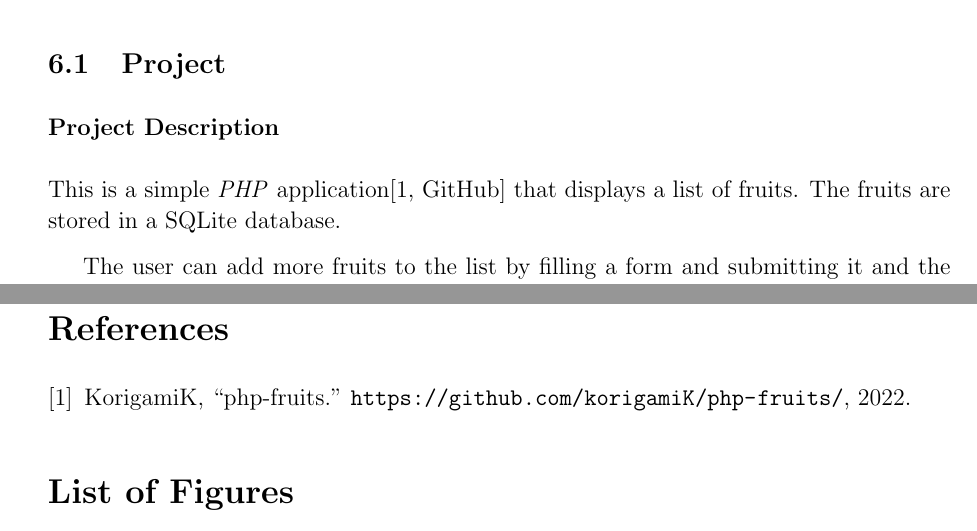
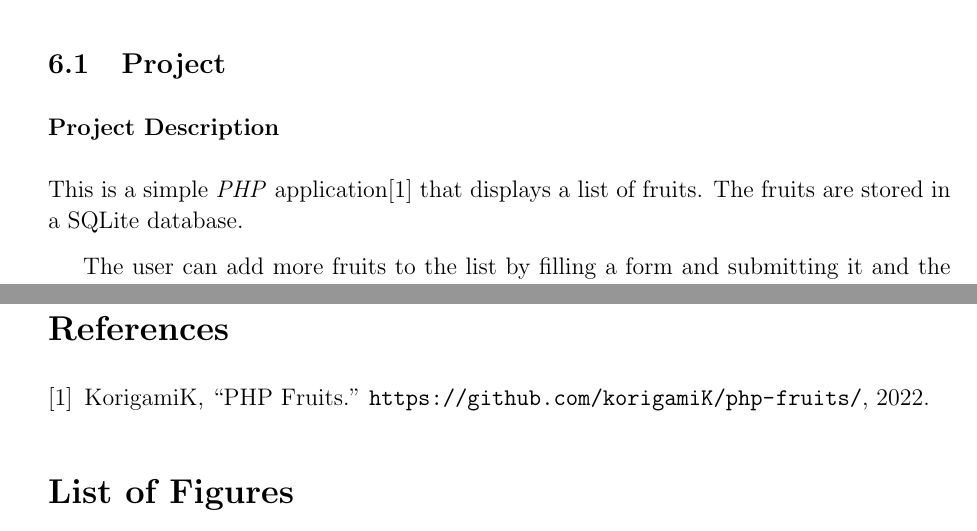
Before and after one commit to KorigamiK/Semester-3, a LaTeX document (Web Technology/report.tex, which reads Web Technology/content/php.tex): two parts of pages 19 and 24 of 24, joined at a grey line, cut so that both start at the same text. The pictures show the PDF file Web Technology/report.pdf that the author committed with the source.

Commit message:
fix refs

```diff
--- a/Web Technology/content/php.tex
+++ b/Web Technology/content/php.tex
@@ -4,7 +4,7 @@
 
 \subsubsection*{Project Description}
 
-This is a simple \textit{PHP} application\cite[GitHub]{php-fruits} that displays a list of fruits. The fruits are stored in a SQLite database.
+This is a simple \textit{PHP} application\cite{php-fruits} that displays a list of fruits. The fruits are stored in a SQLite database.
 
 The user can add more fruits to the list by filling a form and submitting it and the user can also buy the fruits by clicking on the \textit{Buy} button.
 
```
Also changed, not shown: Web Technology/refs.bib (+1 -1 lines), Web Technology/report.pdf.
